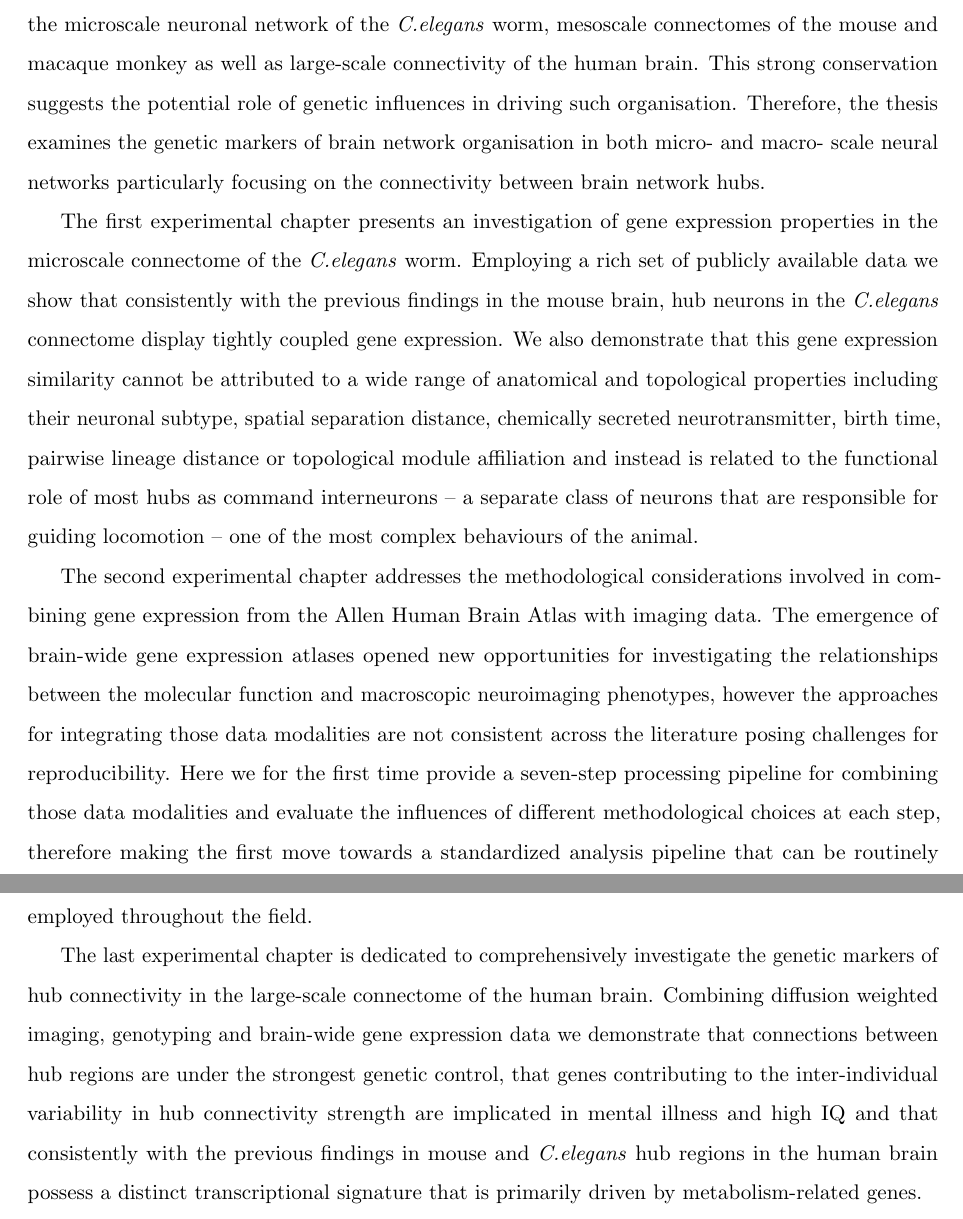
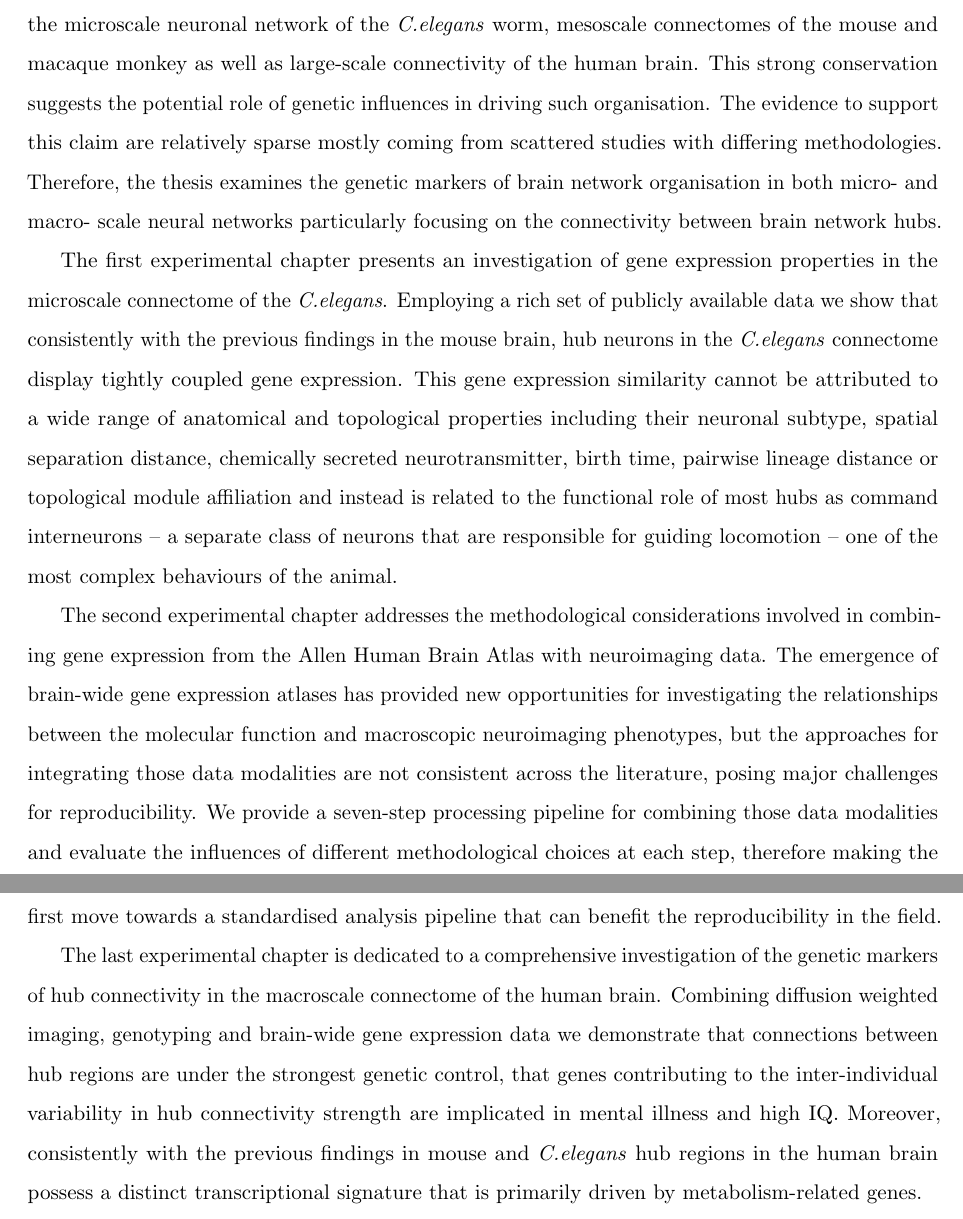
Before and after one commit to AurinaBMH/PHDthesisLatex, a LaTeX thesis (Thesis.tex, which reads cover/Abstract.tex): two parts of pages 3 and 4 of 230, joined at a grey line, cut so that both start at the same text. Compiled offline with pdfLaTeX.

Commit message:
BF feedback incorporated to abstract

```diff
--- a/cover/Abstract.tex
+++ b/cover/Abstract.tex
@@ -5,12 +5,12 @@
 \noindent {\huge \textit{Abstract}}
 \vspace{10mm}
 
-Brain connectivity provides an anatomical substrate for brain functioning. Studies of brain network connectivity have determined a set of non-random organisational properties that are common across different species with varying scales of brain complexity. One of the most consistently identified property is the existence of a relatively small number of regions that form a disproportionately large number of connections to other areas of in the brain -- termed network hubs. Hubs also tend to be highly interconnected with each other, forming a so-called `rich-club' that plays a central role in integrated brain function. Rich-club organization has been identified at different scales including the microscale neuronal network of the \textit{C.elegans} worm, mesoscale connectomes of the mouse and macaque monkey as well as large-scale connectivity of the human brain. This strong conservation suggests the potential role of genetic influences in driving such organisation. Therefore, the thesis examines the genetic markers of brain network organisation in both micro- and macro- scale neural networks particularly focusing on the connectivity between brain network hubs.
+Brain connectivity provides an anatomical substrate for brain functioning. Studies of brain network connectivity have determined a set of non-random organisational properties that are common across different species with varying scales of brain complexity. One of the most consistently identified property is the existence of a relatively small number of regions that form a disproportionately large number of connections to other areas of in the brain -- termed network hubs. Hubs also tend to be highly interconnected with each other, forming a so-called `rich-club' that plays a central role in integrated brain function. Rich-club organization has been identified at different scales including the microscale neuronal network of the \textit{C.elegans} worm, mesoscale connectomes of the mouse and macaque monkey as well as large-scale connectivity of the human brain. This strong conservation suggests the potential role of genetic influences in driving such organisation. The evidence to support this claim are relatively sparse mostly coming from scattered studies with differing methodologies. Therefore, the thesis examines the genetic markers of brain network organisation in both micro- and macro- scale neural networks particularly focusing on the connectivity between brain network hubs.
 
-The first experimental chapter presents an investigation of gene expression properties in the microscale connectome of the \textit{C.elegans} worm. Employing a rich set of publicly available data we show that consistently with the previous findings in the mouse brain, hub neurons in the \textit{C.elegans} connectome display tightly coupled gene expression. We also demonstrate that this gene expression similarity cannot be attributed to a wide range of anatomical and topological properties including their neuronal subtype, spatial separation distance, chemically secreted neurotransmitter, birth time, pairwise lineage distance or topological module affiliation and instead is related to the functional role of most hubs as command interneurons -- a separate class of neurons that are responsible for guiding locomotion -- one of the most complex behaviours of the animal.
+The first experimental chapter presents an investigation of gene expression properties in the microscale connectome of the \textit{C.elegans}. Employing a rich set of publicly available data we show that consistently with the previous findings in the mouse brain, hub neurons in the \textit{C.elegans} connectome display tightly coupled gene expression. This gene expression similarity cannot be attributed to a wide range of anatomical and topological properties including their neuronal subtype, spatial separation distance, chemically secreted neurotransmitter, birth time, pairwise lineage distance or topological module affiliation and instead is related to the functional role of most hubs as command interneurons -- a separate class of neurons that are responsible for guiding locomotion -- one of the most complex behaviours of the animal.
 
-The second experimental chapter addresses the methodological considerations involved in combining gene expression from the Allen Human Brain Atlas with imaging data. The emergence of brain-wide gene expression atlases opened new opportunities for investigating the relationships between the molecular function and macroscopic neuroimaging phenotypes, however the approaches for integrating those data modalities are not consistent across the literature posing challenges for reproducibility. Here we for the first time provide a seven-step processing pipeline for combining those data modalities and evaluate the influences of different methodological choices at each step, therefore making the first move towards a standardized analysis pipeline that can be routinely employed throughout the field.
+The second experimental chapter addresses the methodological considerations involved in combining gene expression from the Allen Human Brain Atlas with neuroimaging data. The emergence of brain-wide gene expression atlases has provided new opportunities for investigating the relationships between the molecular function and macroscopic neuroimaging phenotypes, but the approaches for integrating those data modalities are not consistent across the literature, posing major challenges for reproducibility. We provide a seven-step processing pipeline for combining those data modalities and evaluate the influences of different methodological choices at each step, therefore making the first move towards a standardised analysis pipeline that can benefit the reproducibility in the field.
 
-The last experimental chapter is dedicated to comprehensively investigate the genetic markers of hub connectivity in the large-scale connectome of the human brain. Combining diffusion weighted imaging, genotyping and brain-wide gene expression data we demonstrate that connections between hub regions are under the strongest genetic control, that genes contributing to the inter-individual variability in hub connectivity strength are implicated in mental illness and high IQ and that consistently with the previous findings in mouse and \textit{C.elegans} hub regions in the human brain possess a distinct transcriptional signature that is primarily driven by metabolism-related genes.
+The last experimental chapter is dedicated to a comprehensive investigation of the genetic markers of hub connectivity in the macroscale connectome of the human brain. Combining diffusion weighted imaging, genotyping and brain-wide gene expression data we demonstrate that connections between hub regions are under the strongest genetic control, that genes contributing to the inter-individual variability in hub connectivity strength are implicated in mental illness and high IQ. Moreover, consistently with the previous findings in mouse and \textit{C.elegans} hub regions in the human brain possess a distinct transcriptional signature that is primarily driven by metabolism-related genes.
 
 Together these findings demonstrate a direct link between molecular function and brain network organisation across different scales and indicate that the genetic influences on brain network organisation converge on highly connected and functionally important brain network hubs.
```
Also changed, not shown: 1 other file.
